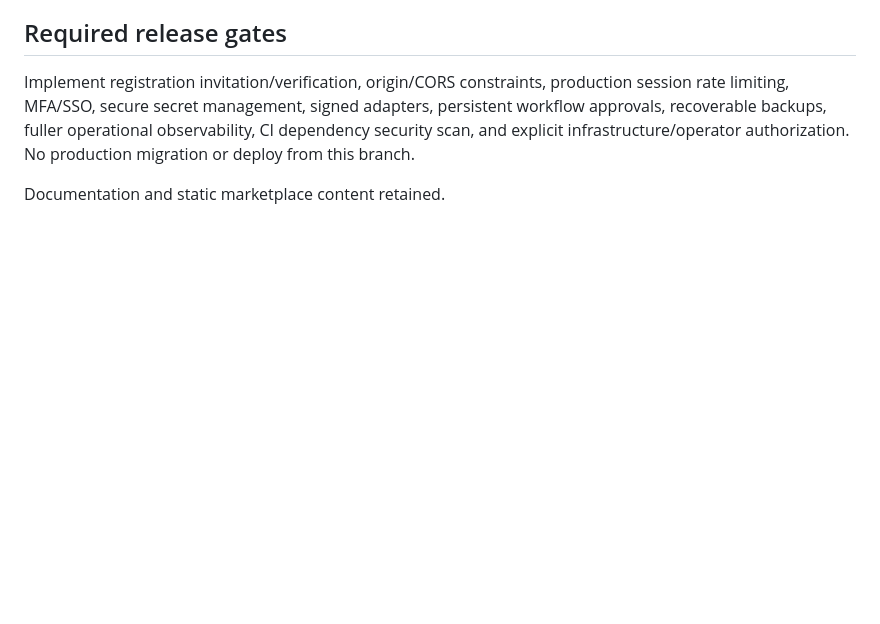
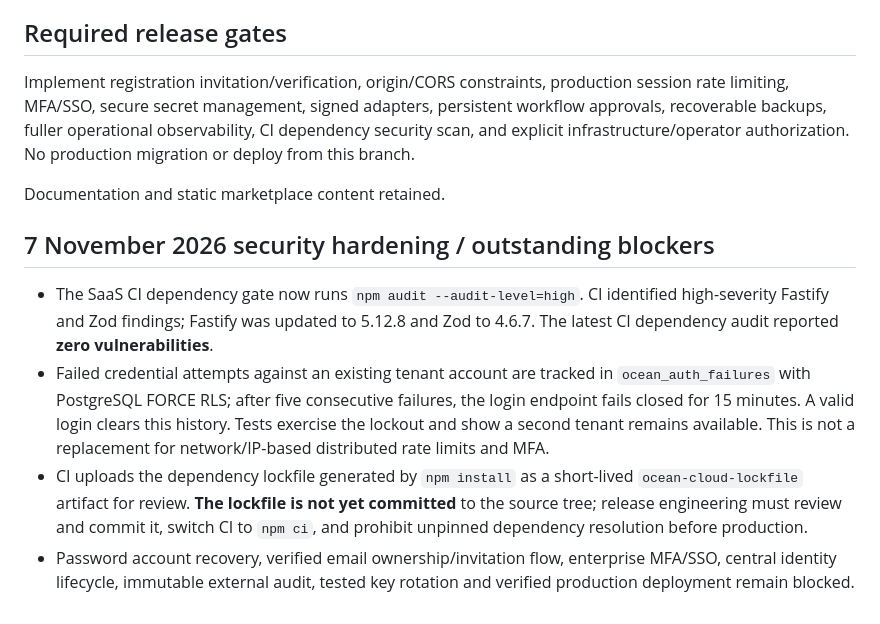
Before and after one commit to GITCHAT10/orca-superapp-aig, a Markdown page: docs/CONTROL_PLANE_MVP.md, the part around the change. GitHub-like rendering; blank space fills up the shorter version.

Commit message:
docs(ocean): record verified auth abuse controls and dependency vulnerability remediation

```diff
--- a/docs/CONTROL_PLANE_MVP.md
+++ b/docs/CONTROL_PLANE_MVP.md
@@ -43,3 +43,10 @@ No BRAIN CORAL private access, actual vertical provisioning, live AI model calls
 Implement registration invitation/verification, origin/CORS constraints, production session rate limiting, MFA/SSO, secure secret management, signed adapters, persistent workflow approvals, recoverable backups, fuller operational observability, CI dependency security scan, and explicit infrastructure/operator authorization. No production migration or deploy from this branch.
 
 Documentation and static marketplace content retained.
+
+## 7 November 2026 security hardening / outstanding blockers
+
+- The SaaS CI dependency gate now runs `npm audit --audit-level=high`. CI identified high-severity Fastify and Zod findings; Fastify was updated to 5.12.8 and Zod to 4.6.7. The latest CI dependency audit reported **zero vulnerabilities**.
+- Failed credential attempts against an existing tenant account are tracked in `ocean_auth_failures` with PostgreSQL FORCE RLS; after five consecutive failures, the login endpoint fails closed for 15 minutes. A valid login clears this history. Tests exercise the lockout and show a second tenant remains available. This is not a replacement for network/IP-based distributed rate limits and MFA.
+- CI uploads the dependency lockfile generated by `npm install` as a short-lived `ocean-cloud-lockfile` artifact for review. **The lockfile is not yet committed** to the source tree; release engineering must review and commit it, switch CI to `npm ci`, and prohibit unpinned dependency resolution before production.
+- Password account recovery, verified email ownership/invitation flow, enterprise MFA/SSO, central identity lifecycle, immutable external audit, tested key rotation and verified production deployment remain blocked.
```
